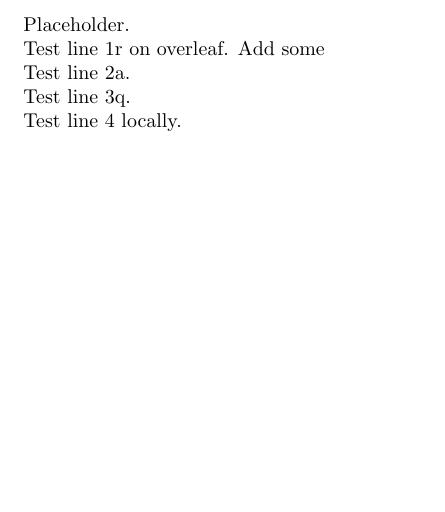
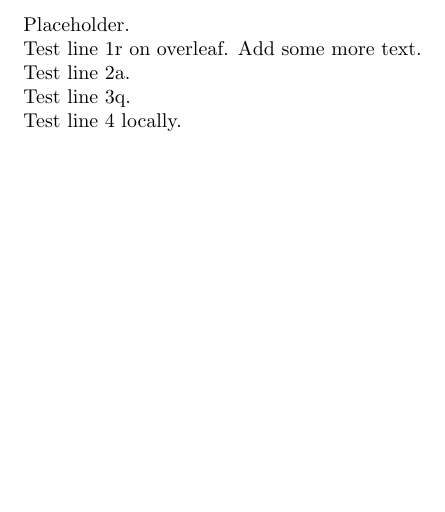
Before and after one commit to hugobuddel/testlatex2, a LaTeX document (main.tex): part of the page, cut so that both start at the same text. Compiled offline with pdfLaTeX.

Commit message:
Update on Overleaf.

```diff
--- a/main.tex
+++ b/main.tex
@@ -3,7 +3,7 @@
 \begin{document}
 Placeholder.
 
-Test line 1r on overleaf. Add some
+Test line 1r on overleaf. Add some more text.
 
 Test line 2a.
 
```
